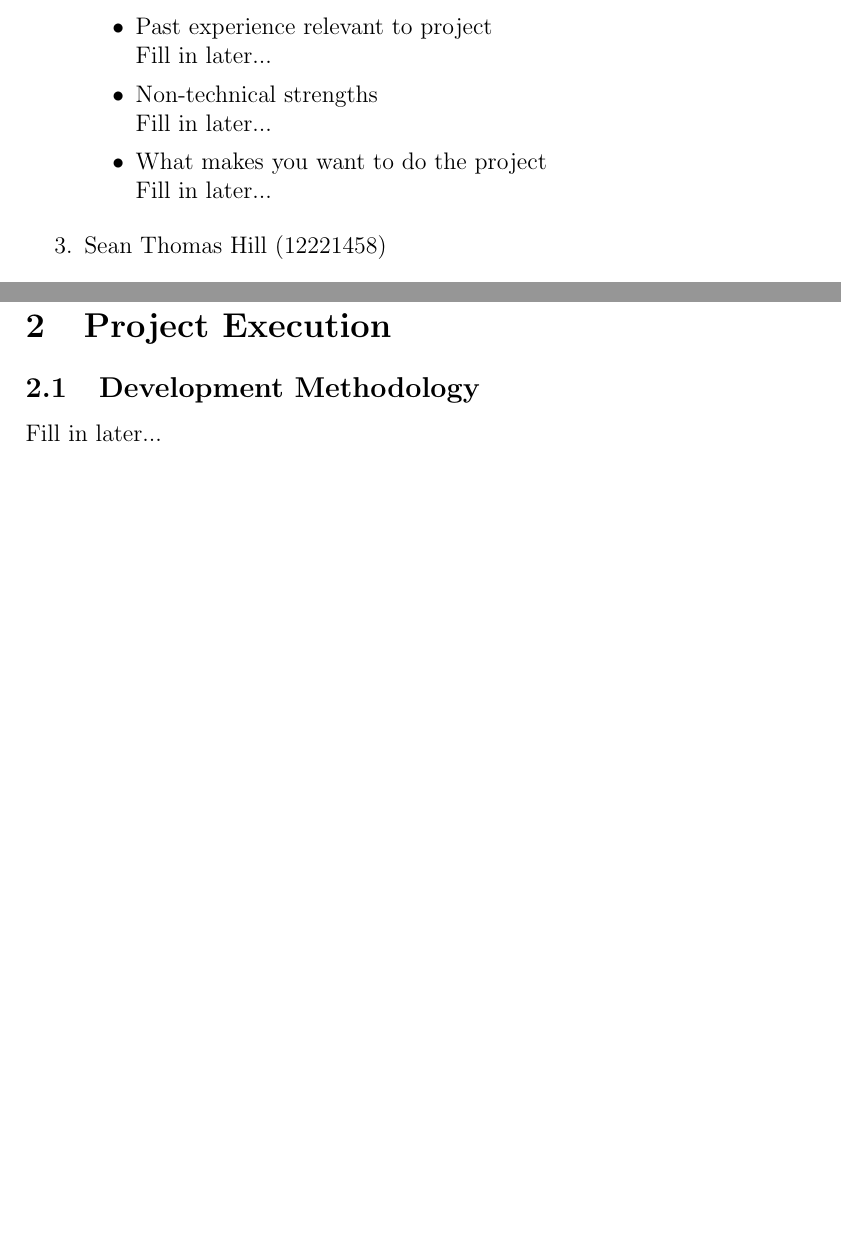
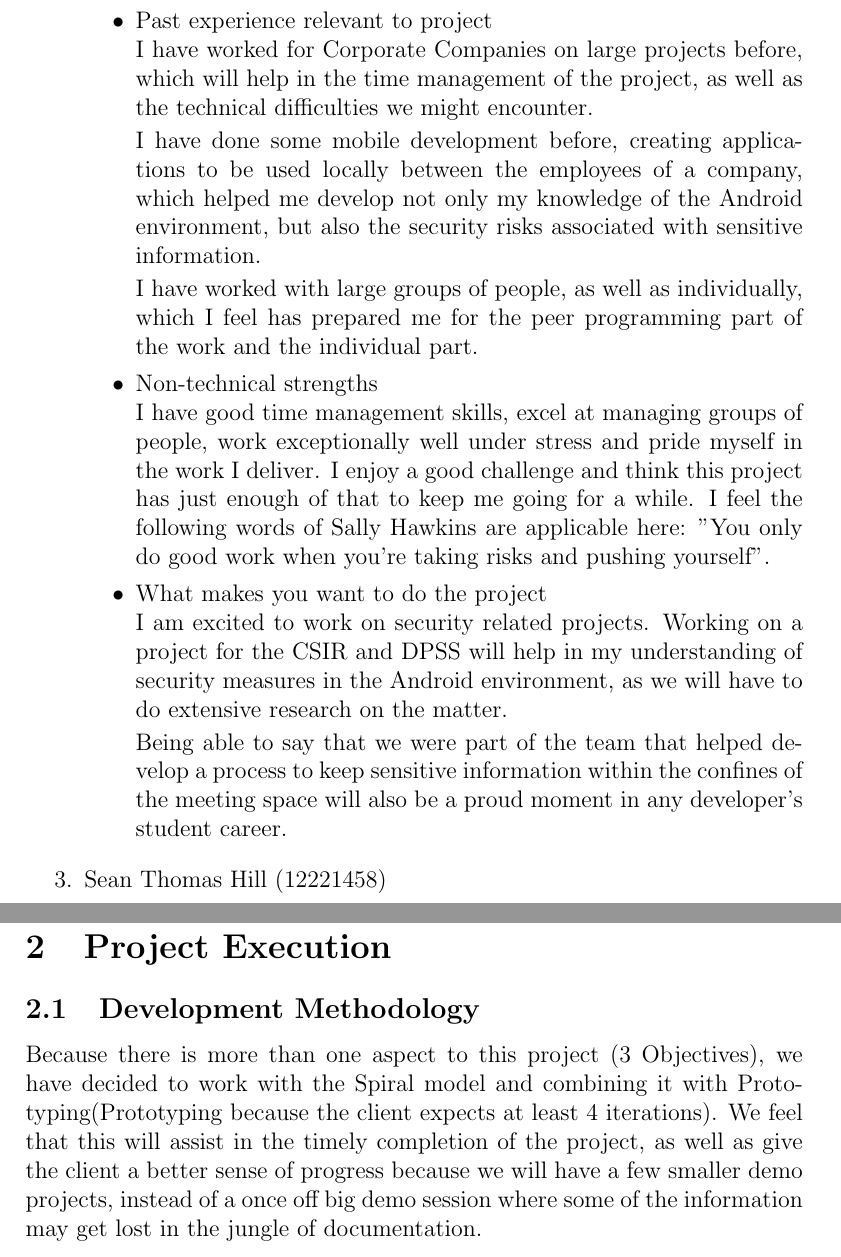
Before and after one commit to DianMarx/301MainProj, a LaTeX document (Eavesdropping/First Draft.tex): two parts of pages 4 and 8 of 9 before the commit and two parts of pages 5 and 9 of 10 after it, joined at a grey line, cut so that both start at the same text, the shorter picture padded with empty space. Compiled offline with pdfLaTeX.

Commit message:
Personal Info

```diff
--- a/Eavesdropping/First Draft.tex
+++ b/Eavesdropping/First Draft.tex
@@ -86,2 +89 @@ Loyal\newline
 			\item Technical Skills\newline
-				Fill in later...
@@ -88,9 +113,20 @@ Loyal\newline
 			\item Past experience relevant to project\newline
-				Fill in later...
+				I have worked for Corporate Companies on large projects before, which will help in the time management of the project,
+				as well as the technical difficulties we might encounter.
+
+				I have done some mobile development before, creating applications to be used locally between the employees of a company, which helped me
+				develop not only my knowledge of the Android environment, but also the security risks associated with sensitive information.
+
+				I have worked with large groups of people, as well as individually, which I feel has prepared me for the peer programming part of the work and the individual part.
 			\item Non-technical strengths\newline
-				Fill in later...
+				I have good time management skills, excel at managing groups of people, work exceptionally well under stress
+				and pride myself in the work I deliver.
+				I enjoy a good challenge and think this project has just enough of that to keep me going for a while. I feel the following words of Sally Hawkins are applicable here: "You only do good work when you're taking risks and pushing yourself".
 			\item What makes you want to do the project\newline
-				Fill in later...
+				I am excited to work on security related projects. Working on a project for the CSIR and DPSS will help in my understanding of security measures in the Android environment, as we will have to do extensive research on the matter.
+
+				Being able to say that we were part of the team that helped develop a process to keep sensitive information within the confines of the meeting space
+				will also be a proud moment in any developer's student career.
 		\end{itemize}
 		\item {Sean Thomas Hill (12221458)\par}
 		\begin{itemize}
@@ -172,4 +208,7 @@ Loyal\newline
 
 \section{Project Execution}
 	\subsection{Development Methodology}
-		Fill in later...
+		Because there is more than one aspect to this project (3 Objectives), we have decided to work with the Spiral
+		model and combining it with Prototyping(Prototyping because the client expects at least 4 iterations).
+		We feel that this will assist in the timely completion of the project, as well as give the client a better sense of
+		progress because we will have a few smaller demo projects, instead of a once off big demo session where some of the information may get lost in the jungle of documentation.
```
Also changed, not shown: Images/Dian.jpg (added), Eavesdropping/First Draft.tex (35 more changed lines).
